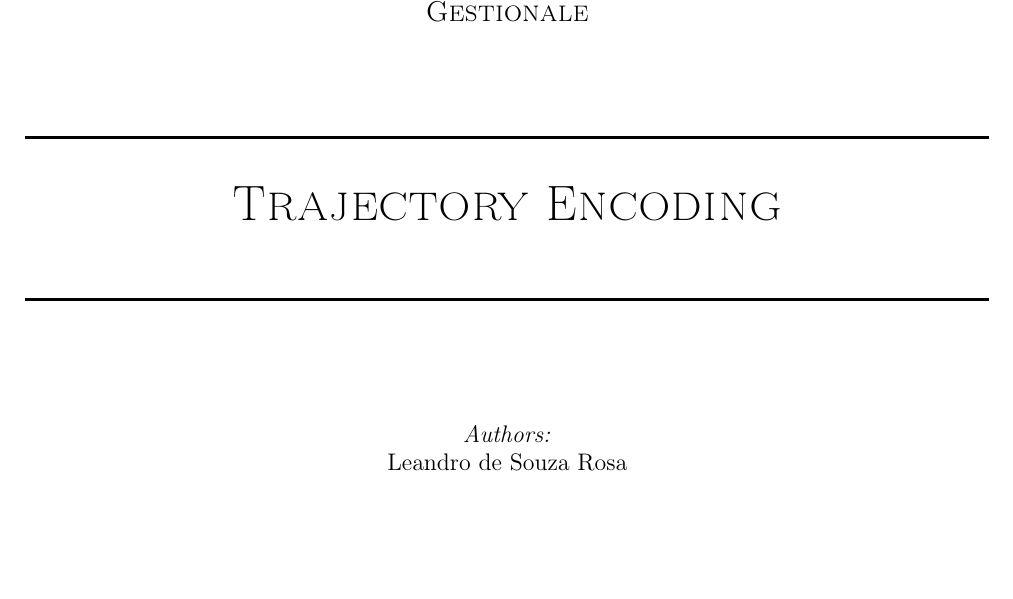
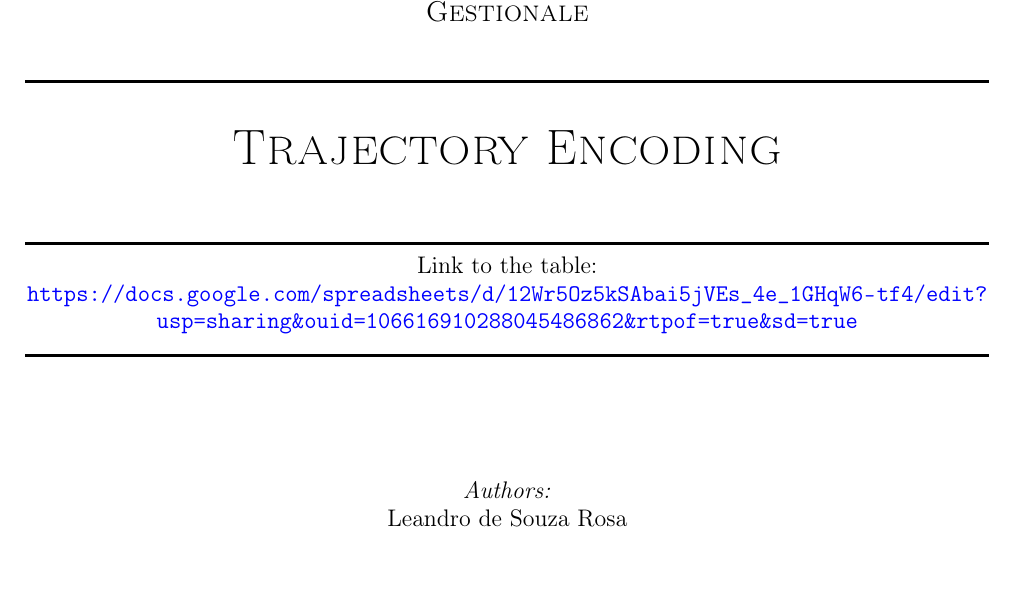
Before and after one commit to lsrosa/traj-encoding, a LaTeX document (literature review/main.tex, which reads literature review/tex/titlePage.tex): part of page 1 of 16, cut so that both start at the same text, the shorter picture padded with empty space. Compiled offline with pdfLaTeX.

Commit message:
add link to the table

```diff
--- a/literature review/tex/titlePage.tex
+++ b/literature review/tex/titlePage.tex
@@ -12,6 +12,8 @@
 \vfill
 \HRule \\[0.8cm]					% Assignment
 \textsc{\Huge Trajectory Encoding}\\[1cm]% Course Code
+\HRule \\
+\large Link to the table:\\ \url{https://docs.google.com/spreadsheets/d/12Wr5Oz5kSAbai5jVEs_4e_1GHqW6-tf4/edit?usp=sharing&ouid=106616910288045486862&rtpof=true&sd=true}
 \HRule \\[2cm]
 \large
 \emph{Authors:}\\
```
Also changed, not shown: literature review/main.pdf.
